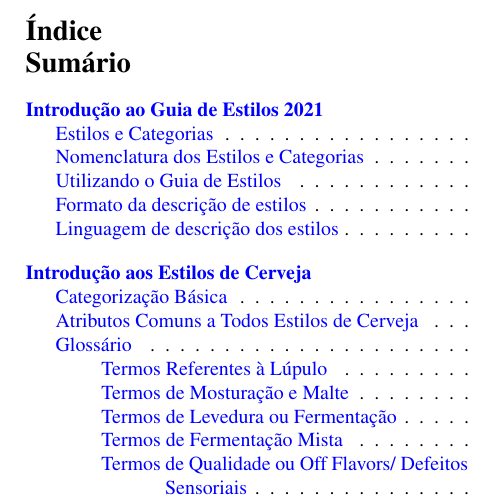
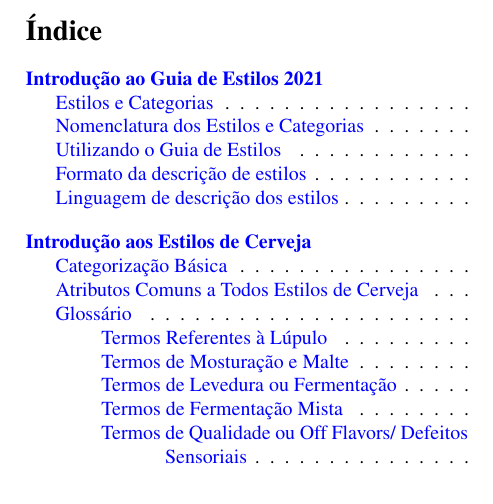
Before and after one commit to bjcp-brasil/bjcp-2021-pt-br, a LaTeX document (main.tex): part of one column of page 2 of 56, cut so that both start at the same text. Compiled offline with pdfLaTeX.

Commit message:
Removing summary title

```diff
--- a/main.tex
+++ b/main.tex
@@ -53,6 +53,7 @@
 \import{./}{frontpage.tex}
 \begin{multicols}{2}
 \section*{Índice}
+\renewcommand\contentsname{}
 \tableofcontents
 \end{multicols}
 
```
